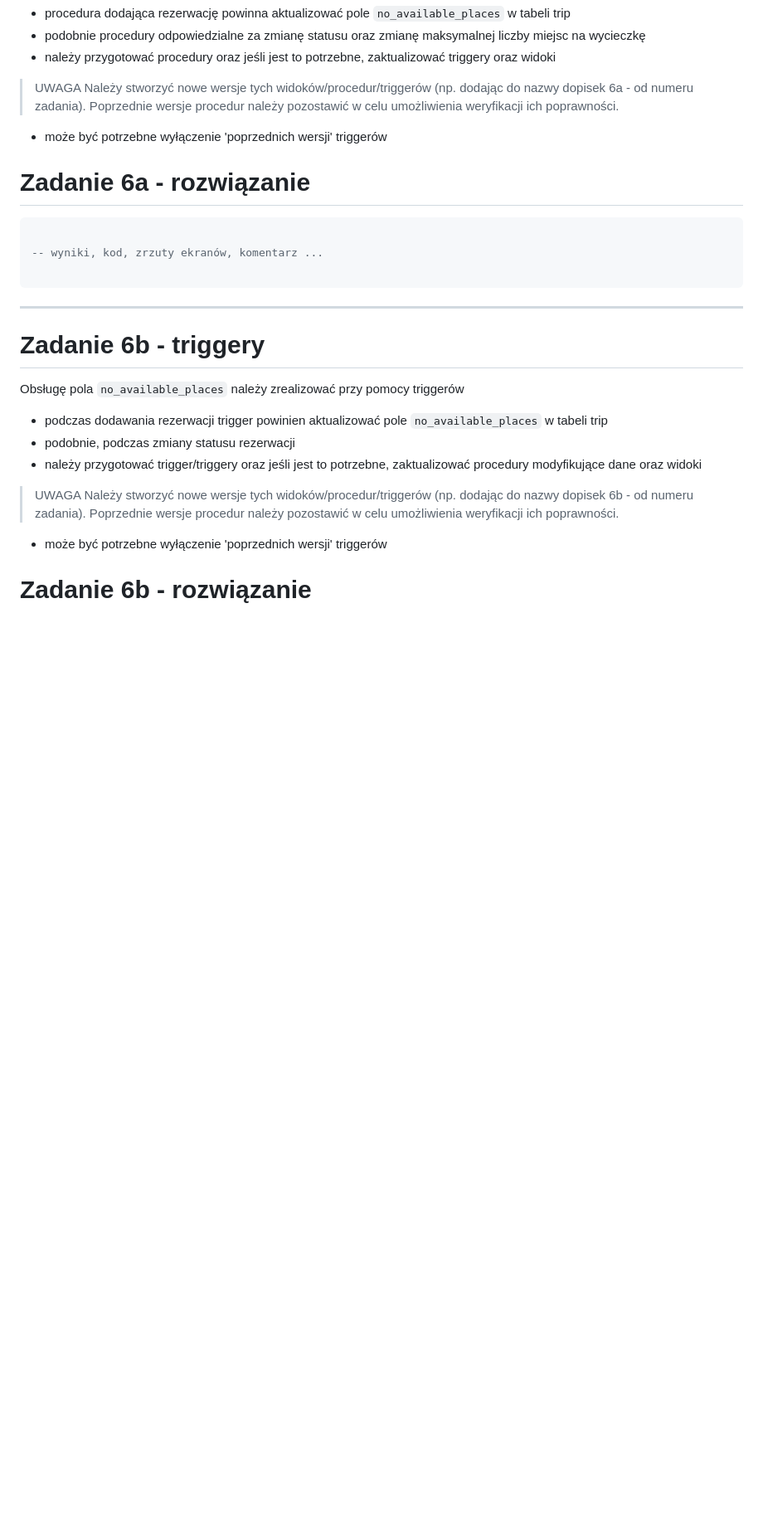
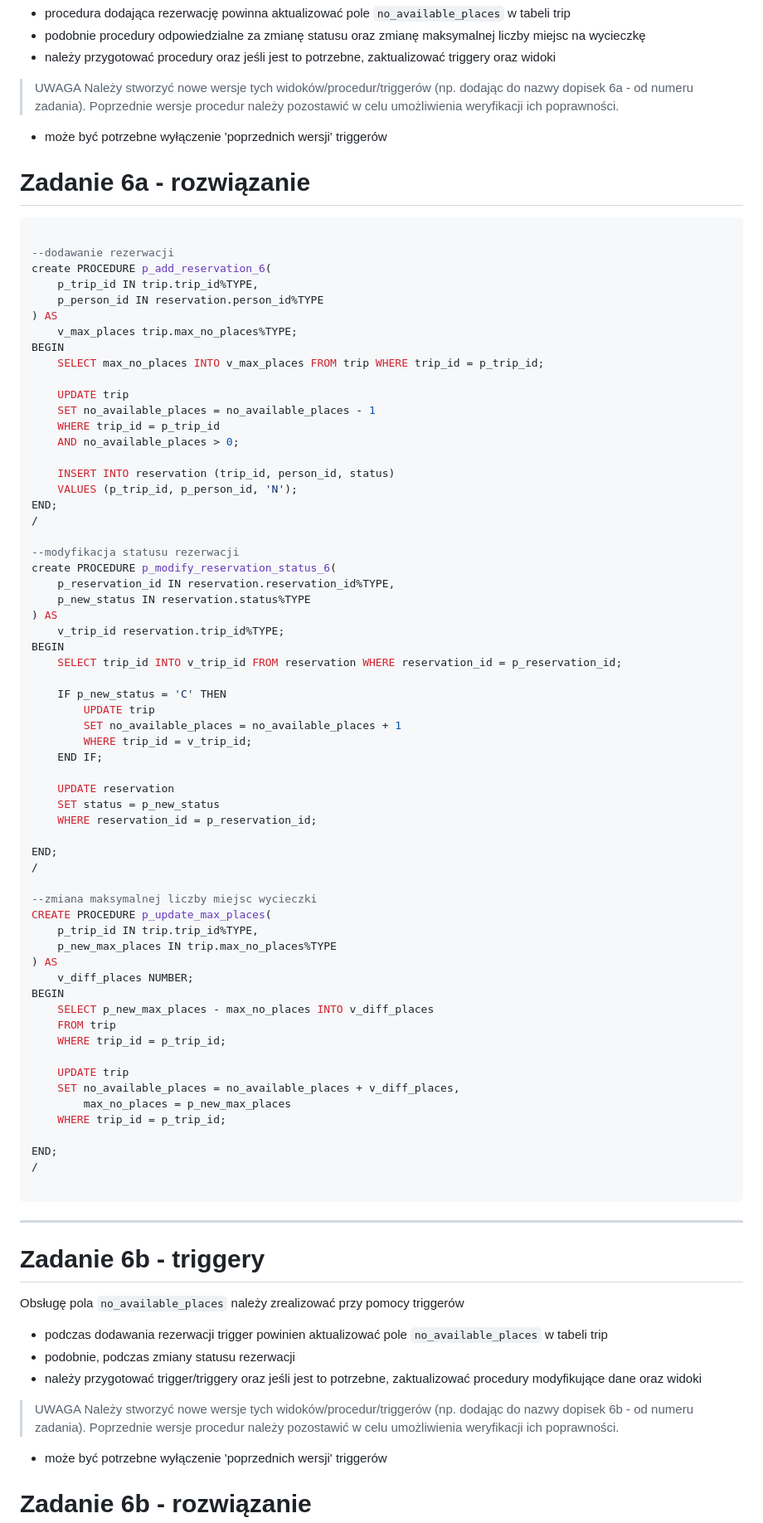
Before and after one commit to MarcinSerafin03/Restaurant_Mongo_DataBase, a Markdown page: 11-ora-trip-cw-spr.md, the part around the change printed below. Shown: that part at 83% size. Rendered like a GitHub page; blank space fills up the shorter version.

Commit message:
zadanie 6 zrobione

````diff
--- a/11-ora-trip-cw-spr.md
+++ b/11-ora-trip-cw-spr.md
@@ -982,7 +982,65 @@ Obsługę pola `no_available_places` należy zrealizować przy pomocy procedur
 
 ```sql
 
--- wyniki, kod, zrzuty ekranów, komentarz ...
+--dodawanie rezerwacji
+create PROCEDURE p_add_reservation_6(
+    p_trip_id IN trip.trip_id%TYPE,
+    p_person_id IN reservation.person_id%TYPE
+) AS
+    v_max_places trip.max_no_places%TYPE;
+BEGIN
+    SELECT max_no_places INTO v_max_places FROM trip WHERE trip_id = p_trip_id;
+
+    UPDATE trip
+    SET no_available_places = no_available_places - 1
+    WHERE trip_id = p_trip_id
+    AND no_available_places > 0;
+
+    INSERT INTO reservation (trip_id, person_id, status)
+    VALUES (p_trip_id, p_person_id, 'N');
+END;
+/
+
+--modyfikacja statusu rezerwacji
+create PROCEDURE p_modify_reservation_status_6(
+    p_reservation_id IN reservation.reservation_id%TYPE,
+    p_new_status IN reservation.status%TYPE
+) AS
+    v_trip_id reservation.trip_id%TYPE;
+BEGIN
+    SELECT trip_id INTO v_trip_id FROM reservation WHERE reservation_id = p_reservation_id;
+
+    IF p_new_status = 'C' THEN
+        UPDATE trip
+        SET no_available_places = no_available_places + 1
+        WHERE trip_id = v_trip_id;
+    END IF;
+
+    UPDATE reservation
+    SET status = p_new_status
+    WHERE reservation_id = p_reservation_id;
+
+END;
+/
+
+--zmiana maksymalnej liczby miejsc wycieczki
+CREATE PROCEDURE p_update_max_places(
+    p_trip_id IN trip.trip_id%TYPE,
+    p_new_max_places IN trip.max_no_places%TYPE
+) AS
+    v_diff_places NUMBER;
+BEGIN
+    SELECT p_new_max_places - max_no_places INTO v_diff_places
+    FROM trip
+    WHERE trip_id = p_trip_id;
+
+    UPDATE trip
+    SET no_available_places = no_available_places + v_diff_places,
+        max_no_places = p_new_max_places
+    WHERE trip_id = p_trip_id;
+
+END;
+/
 
 ```
 
````
Also changed, not shown: other parts of 11-ora-trip-cw-spr.md (+29 -2 lines).
